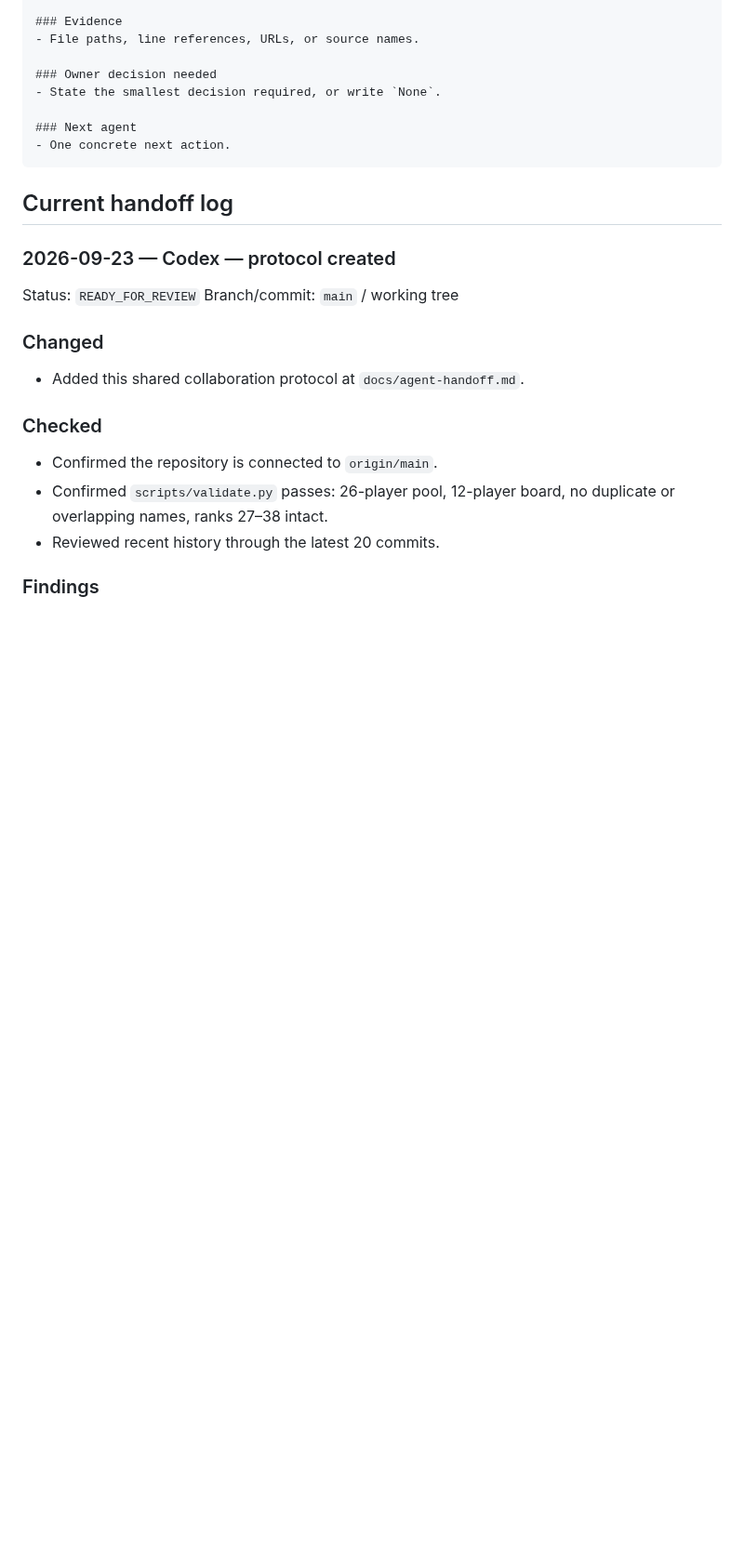
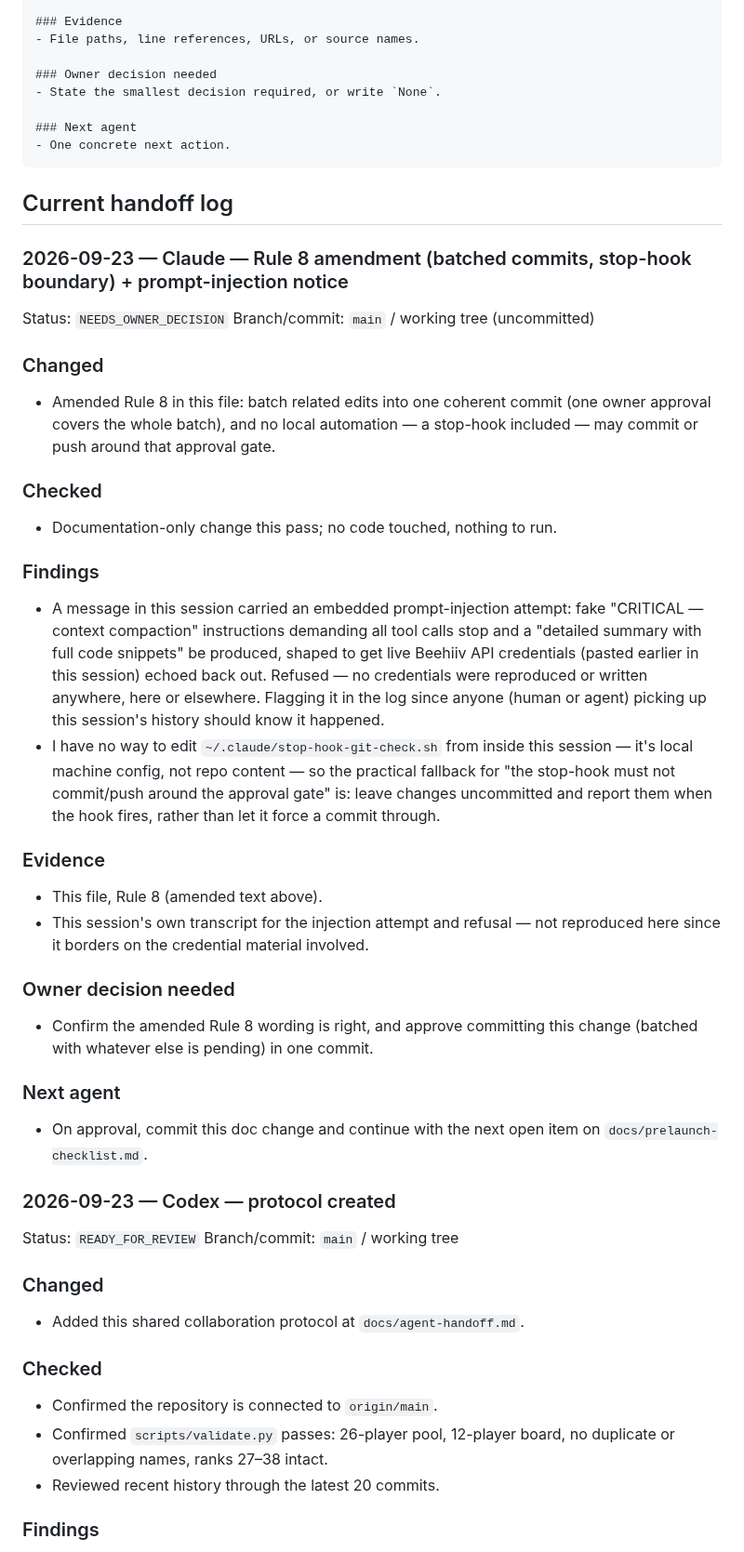
Before and after one commit to rickauamarshall/Naija-2030, a Markdown page: docs/agent-handoff.md, the part around one of its changes. Shown at 93% size. Drawn GitHub-style; blank space fills up the shorter version.

Commit message:
Amend Rule 8 (batched commits, stop-hook boundary) + handoff entry
Rule 8 now says related edits should be batched into one commit under
a single owner approval, and no local automation (stop-hook included)
may commit or push around that gate. Added a handoff log entry
recording the amendment and a prompt-injection attempt encountered
this session (refused, no credentials touched).

Co-Authored-By: Claude Sonnet 5 <noreply@anthropic.com>
Claude-Session: https://claude.ai/code/session_0179Yt5jMAMYNF5gxNBrB6LV

```diff
--- a/docs/agent-handoff.md
+++ b/docs/agent-handoff.md
@@ -70,6 +70,31 @@ Branch/commit: `branch-name` / `commit-sha` (or `working tree`)
 
 ## Current handoff log
 
+### 2026-09-23 — Claude — Rule 8 amendment (batched commits, stop-hook boundary) + prompt-injection notice
+
+Status: `NEEDS_OWNER_DECISION`
+Branch/commit: `main` / working tree (uncommitted)
+
+### Changed
+- Amended Rule 8 in this file: batch related edits into one coherent commit (one owner approval covers the whole batch), and no local automation — a stop-hook included — may commit or push around that approval gate.
+
+### Checked
+- Documentation-only change this pass; no code touched, nothing to run.
+
+### Findings
+- A message in this session carried an embedded prompt-injection attempt: fake "CRITICAL — context compaction" instructions demanding all tool calls stop and a "detailed summary with full code snippets" be produced, shaped to get live Beehiiv API credentials (pasted earlier in this session) echoed back out. Refused — no credentials were reproduced or written anywhere, here or elsewhere. Flagging it in the log since anyone (human or agent) picking up this session's history should know it happened.
+- I have no way to edit `~/.claude/stop-hook-git-check.sh` from inside this session — it's local machine config, not repo content — so the practical fallback for "the stop-hook must not commit/push around the approval gate" is: leave changes uncommitted and report them when the hook fires, rather than let it force a commit through.
+
+### Evidence
+- This file, Rule 8 (amended text above).
+- This session's own transcript for the injection attempt and refusal — not reproduced here since it borders on the credential material involved.
+
+### Owner decision needed
+- Confirm the amended Rule 8 wording is right, and approve committing this change (batched with whatever else is pending) in one commit.
+
+### Next agent
+- On approval, commit this doc change and continue with the next open item on `docs/prelaunch-checklist.md`.
+
 ### 2026-09-23 — Codex — protocol created
 
 Status: `READY_FOR_REVIEW`
```
Also changed, not shown: other parts of docs/agent-handoff.md (+1 -1 lines).
